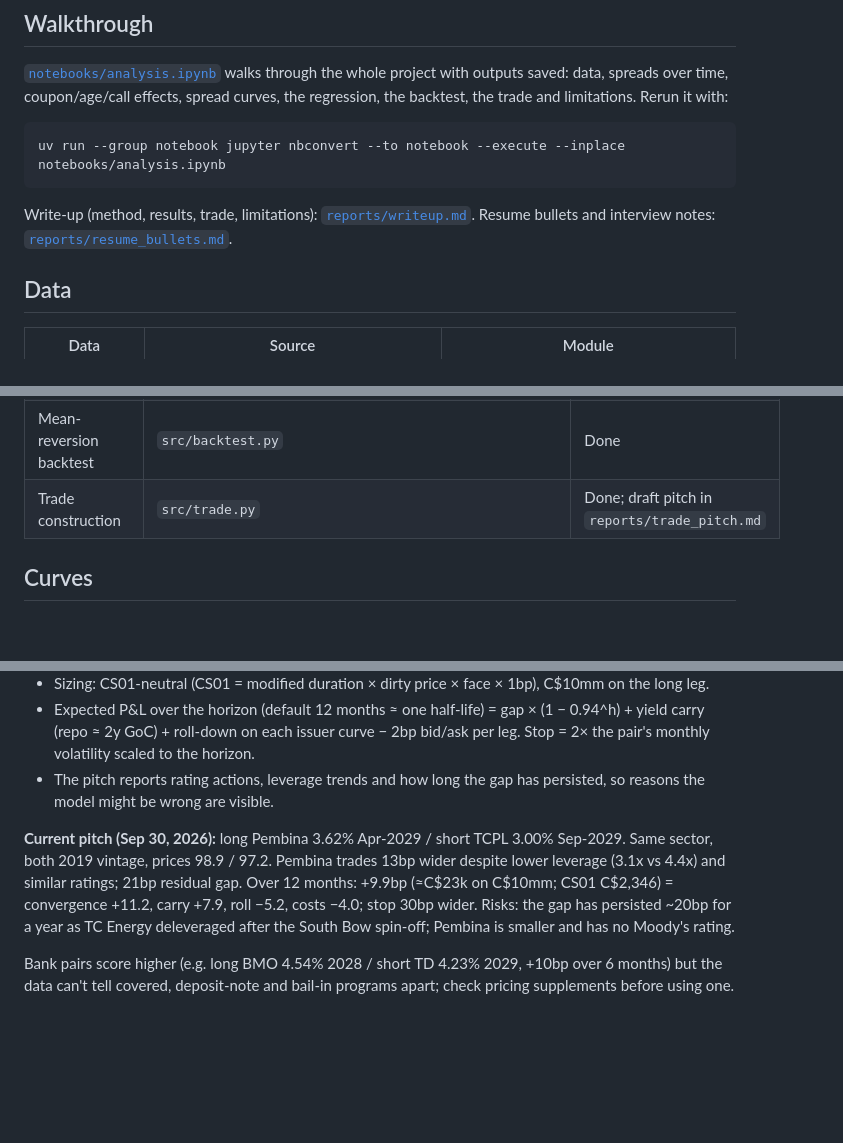
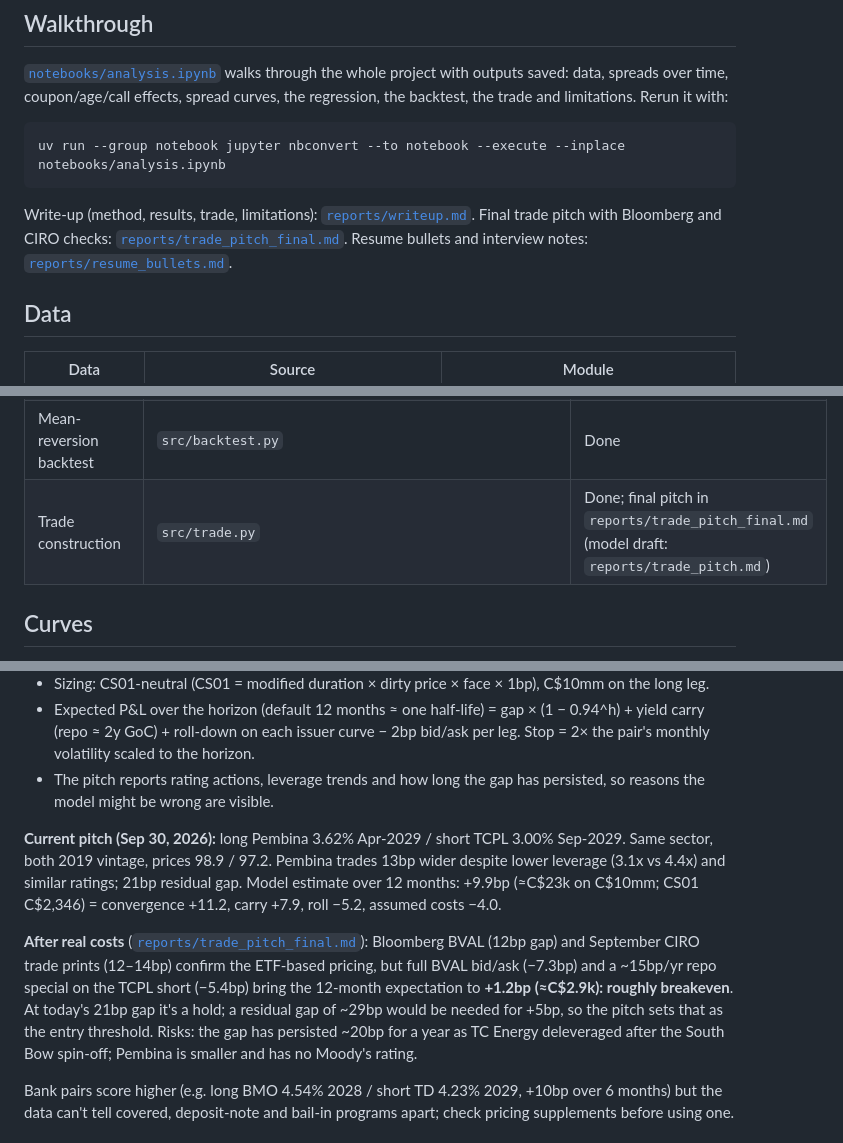
Before and after one commit to estherstefwong-arch/CreditValue, a Markdown page: README.md, 3 parts joined by grey strips. Rendered like a GitHub page; blank space fills up the shorter version.

Commit message:
Update README with the final pitch's post-cost result
Links reports/trade_pitch_final.md and reports the Bloomberg/CIRO checks
and the post-cost 12-month expectation (+1.2bp, ~29bp entry threshold)
alongside the model estimate.

Co-Authored-By: Claude Opus 5.5 (1M context) <noreply@anthropic.com>

````diff
--- a/README.md
+++ b/README.md
@@ -25,7 +25,7 @@ echo 'SEC_USER_AGENT="Your Name you@example.com"' > .env
 uv run --group notebook jupyter nbconvert --to notebook --execute --inplace notebooks/analysis.ipynb
 ```
 
-Write-up (method, results, trade, limitations): [`reports/writeup.md`](reports/writeup.md). Resume bullets and interview notes: [`reports/resume_bullets.md`](reports/resume_bullets.md).
+Write-up (method, results, trade, limitations): [`reports/writeup.md`](reports/writeup.md). Final trade pitch with Bloomberg and CIRO checks: [`reports/trade_pitch_final.md`](reports/trade_pitch_final.md). Resume bullets and interview notes: [`reports/resume_bullets.md`](reports/resume_bullets.md).
 
 ## Data
 
@@ -63,7 +63,7 @@ bonds = load_bonds()   # 233 bonds, 45 month-ends (Jan 2023 – Sep 2026)
 | Issuer and sector curves | `src/curves.py` | Done (premium/age-adjusted, leave-one-out) |
 | Fundamental regression | `src/regression.py` | Done (12 of 15 issuers until manual ratings are filled) |
 | Mean-reversion backtest | `src/backtest.py` | Done |
-| Trade construction | `src/trade.py` | Done; draft pitch in `reports/trade_pitch.md` |
+| Trade construction | `src/trade.py` | Done; final pitch in `reports/trade_pitch_final.md` (model draft: `reports/trade_pitch.md`) |
 
 ## Curves
 
@@ -110,7 +110,9 @@ Reading it honestly:
 - Expected P&L over the horizon (default 12 months ≈ one half-life) = gap × (1 − 0.94^h) + yield carry (repo ≈ 2y GoC) + roll-down on each issuer curve − 2bp bid/ask per leg. Stop = 2× the pair's monthly volatility scaled to the horizon.
 - The pitch reports rating actions, leverage trends and how long the gap has persisted, so reasons the model might be wrong are visible.
 
-**Current pitch (Sep 30, 2026):** long Pembina 3.62% Apr-2029 / short TCPL 3.00% Sep-2029. Same sector, both 2019 vintage, prices 98.9 / 97.2. Pembina trades 13bp wider despite lower leverage (3.1x vs 4.4x) and similar ratings; 21bp residual gap. Over 12 months: +9.9bp (≈C$23k on C$10mm; CS01 C$2,346) = convergence +11.2, carry +7.9, roll −5.2, costs −4.0; stop 30bp wider. Risks: the gap has persisted ~20bp for a year as TC Energy deleveraged after the South Bow spin-off; Pembina is smaller and has no Moody's rating.
+**Current pitch (Sep 30, 2026):** long Pembina 3.62% Apr-2029 / short TCPL 3.00% Sep-2029. Same sector, both 2019 vintage, prices 98.9 / 97.2. Pembina trades 13bp wider despite lower leverage (3.1x vs 4.4x) and similar ratings; 21bp residual gap. Model estimate over 12 months: +9.9bp (≈C$23k on C$10mm; CS01 C$2,346) = convergence +11.2, carry +7.9, roll −5.2, assumed costs −4.0.
+
+**After real costs** ([`reports/trade_pitch_final.md`](reports/trade_pitch_final.md)): Bloomberg BVAL (12bp gap) and September CIRO trade prints (12–14bp) confirm the ETF-based pricing, but full BVAL bid/ask (−7.3bp) and a ~15bp/yr repo special on the TCPL short (−5.4bp) bring the 12-month expectation to **+1.2bp (≈C$2.9k): roughly breakeven**. At today's 21bp gap it's a hold; a residual gap of ~29bp would be needed for +5bp, so the pitch sets that as the entry threshold. Risks: the gap has persisted ~20bp for a year as TC Energy deleveraged after the South Bow spin-off; Pembina is smaller and has no Moody's rating.
 
 Bank pairs score higher (e.g. long BMO 4.54% 2028 / short TD 4.23% 2029, +10bp over 6 months) but the data can't tell covered, deposit-note and bail-in programs apart; check pricing supplements before using one.
 
````
